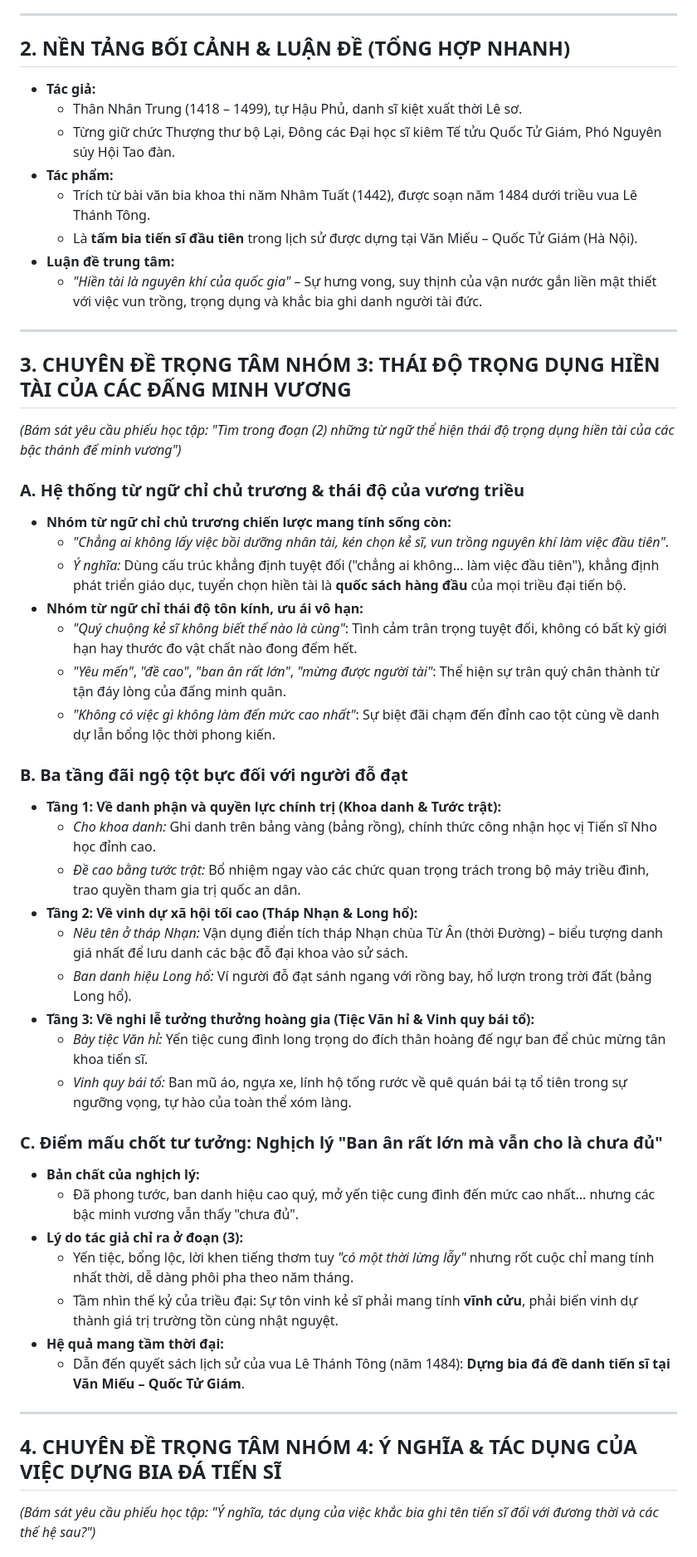
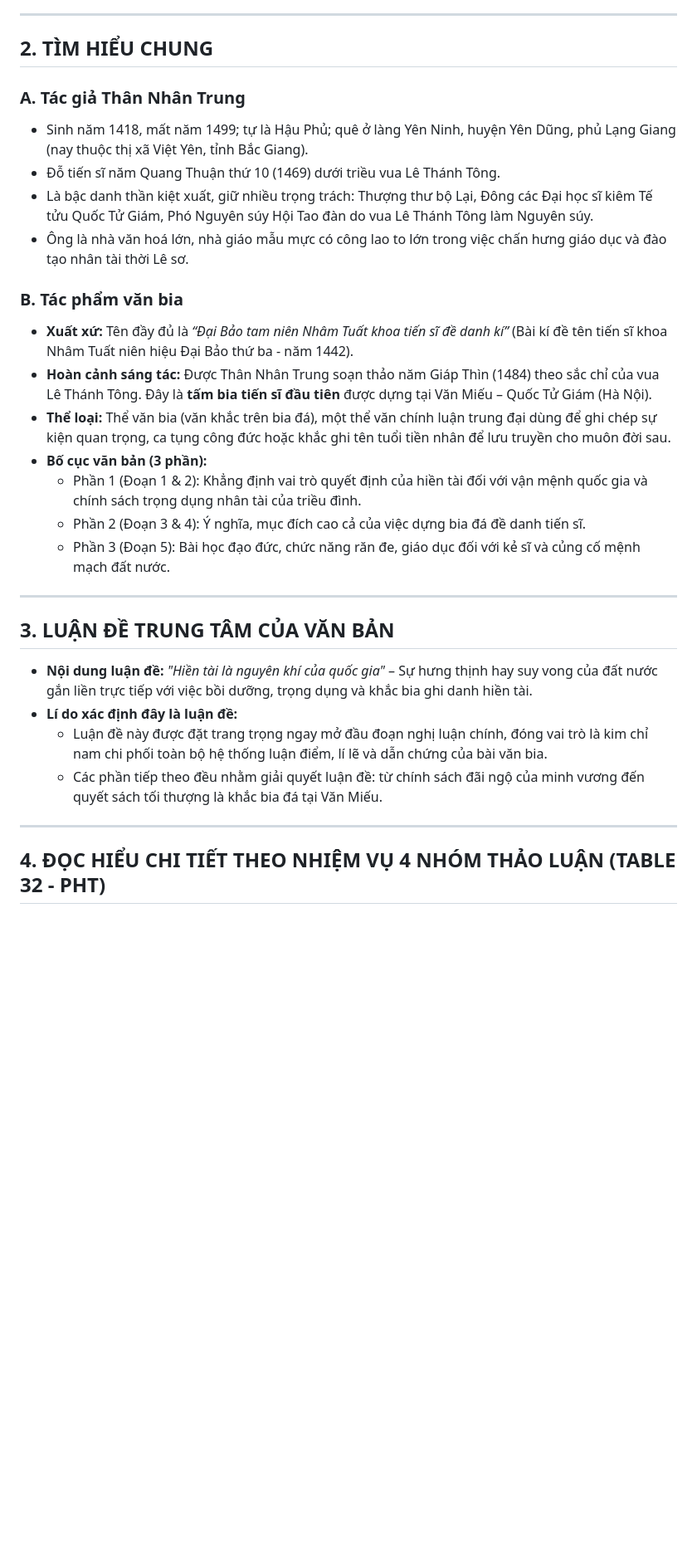
Before and after one commit to TruongLangQuan/idk-lop10, a Markdown page: idk-van/soan_bai_hien_tai_la_nguyen_khi_quoc_gia.md, the part around one of its changes. Shown at 83% size. Rendered like a GitHub page; blank space fills up the shorter version.

Commit message:
van: tach nhom 3 va 4 bai hien tai la nguyen khi quoc gia thanh file rieng

```diff
--- a/idk-van/soan_bai_hien_tai_la_nguyen_khi_quoc_gia.md
+++ b/idk-van/soan_bai_hien_tai_la_nguyen_khi_quoc_gia.md
@@ -36,52 +38,33 @@
 
 ---
 
-## 2. NỀN TẢNG BỐI CẢNH & LUẬN ĐỀ (TỔNG HỢP NHANH)
-- **Tác giả:**
-  - Thân Nhân Trung (1418 – 1499), tự Hậu Phủ, danh sĩ kiệt xuất thời Lê sơ.
-  - Từng giữ chức Thượng thư bộ Lại, Đông các Đại học sĩ kiêm Tế tửu Quốc Tử Giám, Phó Nguyên súy Hội Tao đàn.
-- **Tác phẩm:**
-  - Trích từ bài văn bia khoa thi năm Nhâm Tuất (1442), được soạn năm 1484 dưới triều vua Lê Thánh Tông.
-  - Là **tấm bia tiến sĩ đầu tiên** trong lịch sử được dựng tại Văn Miếu – Quốc Tử Giám (Hà Nội).
-- **Luận đề trung tâm:**
-  - *"Hiền tài là nguyên khí của quốc gia"* – Sự hưng vong, suy thịnh của vận nước gắn liền mật thiết với việc vun trồng, trọng dụng và khắc bia ghi danh người tài đức.
+## 2. TÌM HIỂU CHUNG
+
+### A. Tác giả Thân Nhân Trung
+- Sinh năm 1418, mất năm 1499; tự là Hậu Phủ; quê ở làng Yên Ninh, huyện Yên Dũng, phủ Lạng Giang (nay thuộc thị xã Việt Yên, tỉnh Bắc Giang).
+- Đỗ tiến sĩ năm Quang Thuận thứ 10 (1469) dưới triều vua Lê Thánh Tông.
+- Là bậc danh thần kiệt xuất, giữ nhiều trọng trách: Thượng thư bộ Lại, Đông các Đại học sĩ kiêm Tế tửu Quốc Tử Giám, Phó Nguyên súy Hội Tao đàn do vua Lê Thánh Tông làm Nguyên súy.
+- Ông là nhà văn hoá lớn, nhà giáo mẫu mực có công lao to lớn trong việc chấn hưng giáo dục và đào tạo nhân tài thời Lê sơ.
+
+### B. Tác phẩm văn bia
+- **Xuất xứ:** Tên đầy đủ là *“Đại Bảo tam niên Nhâm Tuất khoa tiến sĩ đề danh kí”* (Bài kí đề tên tiến sĩ khoa Nhâm Tuất niên hiệu Đại Bảo thứ ba - năm 1442).
+- **Hoàn cảnh sáng tác:** Được Thân Nhân Trung soạn thảo năm Giáp Thìn (1484) theo sắc chỉ của vua Lê Thánh Tông. Đây là **tấm bia tiến sĩ đầu tiên** được dựng tại Văn Miếu – Quốc Tử Giám (Hà Nội).
+- **Thể loại:** Thể văn bia (văn khắc trên bia đá), một thể văn chính luận trung đại dùng để ghi chép sự kiện quan trọng, ca tụng công đức hoặc khắc ghi tên tuổi tiền nhân để lưu truyền cho muôn đời sau.
+- **Bố cục văn bản (3 phần):**
+  - Phần 1 (Đoạn 1 & 2): Khẳng định vai trò quyết định của hiền tài đối với vận mệnh quốc gia và chính sách trọng dụng nhân tài của triều đình.
+  - Phần 2 (Đoạn 3 & 4): Ý nghĩa, mục đích cao cả của việc dựng bia đá đề danh tiến sĩ.
+  - Phần 3 (Đoạn 5): Bài học đạo đức, chức năng răn đe, giáo dục đối với kẻ sĩ và củng cố mệnh mạch đất nước.
 
 ---
 
-## 3. CHUYÊN ĐỀ TRỌNG TÂM NHÓM 3: THÁI ĐỘ TRỌNG DỤNG HIỀN TÀI CỦA CÁC ĐẤNG MINH VƯƠNG
-*(Bám sát yêu cầu phiếu học tập: "Tìm trong đoạn (2) những từ ngữ thể hiện thái độ trọng dụng hiền tài của các bậc thánh đế minh vương")*
+## 3. LUẬN ĐỀ TRUNG TÂM CỦA VĂN BẢN
 
-### A. Hệ thống từ ngữ chỉ chủ trương & thái độ của vương triều
-- **Nhóm từ ngữ chỉ chủ trương chiến lược mang tính sống còn:**
-  - *"Chẳng ai không lấy việc bồi dưỡng nhân tài, kén chọn kẻ sĩ, vun trồng nguyên khí làm việc đầu tiên"*.
-  - *Ý nghĩa:* Dùng cấu trúc khẳng định tuyệt đối ("chẳng ai không... làm việc đầu tiên"), khẳng định phát triển giáo dục, tuyển chọn hiền tài là **quốc sách hàng đầu** của mọi triều đại tiến bộ.
-- **Nhóm từ ngữ chỉ thái độ tôn kính, ưu ái vô hạn:**
-  - *"Quý chuộng kẻ sĩ không biết thế nào là cùng"*: Tình cảm trân trọng tuyệt đối, không có bất kỳ giới hạn hay thước đo vật chất nào đong đếm hết.
-  - *"Yêu mến"*, *"đề cao"*, *"ban ân rất lớn"*, *"mừng được người tài"*: Thể hiện sự trân quý chân thành từ tận đáy lòng của đấng minh quân.
-  - *"Không có việc gì không làm đến mức cao nhất"*: Sự biệt đãi chạm đến đỉnh cao tột cùng về danh dự lẫn bổng lộc thời phong kiến.
-
-### B. Ba tầng đãi ngộ tột bực đối với người đỗ đạt
-- **Tầng 1: Về danh phận và quyền lực chính trị (Khoa danh & Tước trật):**
-  - *Cho khoa danh:* Ghi danh trên bảng vàng (bảng rồng), chính thức công nhận học vị Tiến sĩ Nho học đỉnh cao.
-  - *Đề cao bằng tước trật:* Bổ nhiệm ngay vào các chức quan trọng trách trong bộ máy triều đình, trao quyền tham gia trị quốc an dân.
-- **Tầng 2: Về vinh dự xã hội tối cao (Tháp Nhạn & Long hổ):**
-  - *Nêu tên ở tháp Nhạn:* Vận dụng điển tích tháp Nhạn chùa Từ Ân (thời Đường) – biểu tượng danh giá nhất để lưu danh các bậc đỗ đại khoa vào sử sách.
-  - *Ban danh hiệu Long hổ:* Ví người đỗ đạt sánh ngang với rồng bay, hổ lượn trong trời đất (bảng Long hổ).
-- **Tầng 3: Về nghi lễ tưởng thưởng hoàng gia (Tiệc Văn hỉ & Vinh quy bái tổ):**
-  - *Bày tiệc Văn hỉ:* Yến tiệc cung đình long trọng do đích thân hoàng đế ngự ban để chúc mừng tân khoa tiến sĩ.
-  - *Vinh quy bái tổ:* Ban mũ áo, ngựa xe, lính hộ tống rước về quê quán bái tạ tổ tiên trong sự ngưỡng vọng, tự hào của toàn thể xóm làng.
-
-### C. Điểm mấu chốt tư tưởng: Nghịch lý "Ban ân rất lớn mà vẫn cho là chưa đủ"
-- **Bản chất của nghịch lý:**
-  - Đã phong tước, ban danh hiệu cao quý, mở yến tiệc cung đình đến mức cao nhất... nhưng các bậc minh vương vẫn thấy "chưa đủ".
-- **Lý do tác giả chỉ ra ở đoạn (3):**
-  - Yến tiệc, bổng lộc, lời khen tiếng thơm tuy *"có một thời lừng lẫy"* nhưng rốt cuộc chỉ mang tính nhất thời, dễ dàng phôi pha theo năm tháng.
-  - Tầm nhìn thế kỷ của triều đại: Sự tôn vinh kẻ sĩ phải mang tính **vĩnh cửu**, phải biến vinh dự thành giá trị trường tồn cùng nhật nguyệt.
-- **Hệ quả mang tầm thời đại:**
-  - Dẫn đến quyết sách lịch sử của vua Lê Thánh Tông (năm 1484): **Dựng bia đá đề danh tiến sĩ tại Văn Miếu – Quốc Tử Giám**.
+- **Nội dung luận đề:** *"Hiền tài là nguyên khí của quốc gia"* – Sự hưng thịnh hay suy vong của đất nước gắn liền trực tiếp với việc bồi dưỡng, trọng dụng và khắc bia ghi danh hiền tài.
+- **Lí do xác định đây là luận đề:**
+  - Luận đề này được đặt trang trọng ngay mở đầu đoạn nghị luận chính, đóng vai trò là kim chỉ nam chi phối toàn bộ hệ thống luận điểm, lí lẽ và dẫn chứng của bài văn bia.
+  - Các phần tiếp theo đều nhằm giải quyết luận đề: từ chính sách đãi ngộ của minh vương đến quyết sách tối thượng là khắc bia đá tại Văn Miếu.
 
 ---
 
-## 4. CHUYÊN ĐỀ TRỌNG TÂM NHÓM 4: Ý NGHĨA & TÁC DỤNG CỦA VIỆC DỰNG BIA ĐÁ TIẾN SĨ
-*(Bám sát yêu cầu phiếu học tập: "Ý nghĩa, tác dụng của việc khắc bia ghi tên tiến sĩ đối với đương thời và các thế hệ sau?")*
+## 4. ĐỌC HIỂU CHI TIẾT THEO NHIỆM VỤ 4 NHÓM THẢO LUẬN (TABLE 32 - PHT)
 
```
Also changed, not shown: other parts of idk-van/soan_bai_hien_tai_la_nguyen_khi_quoc_gia.md (+100 -107 lines), idk-van/soan_bai_nhom_3_4_hien_tai_la_nguyen_khi_quoc_gia.md (added, +180 -0 lines).
